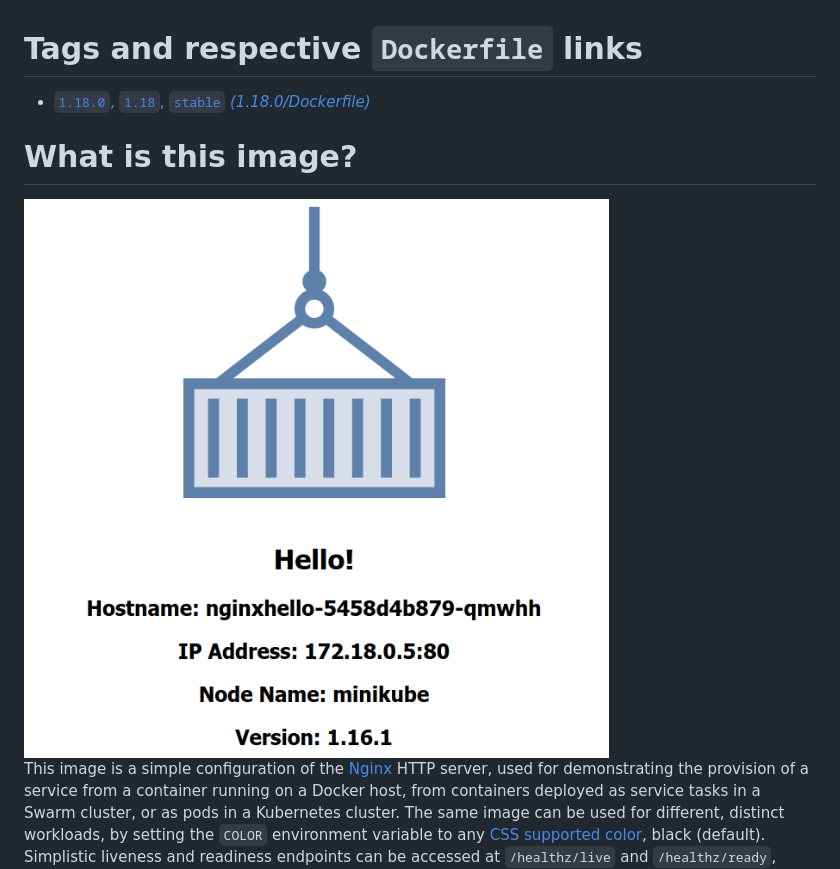
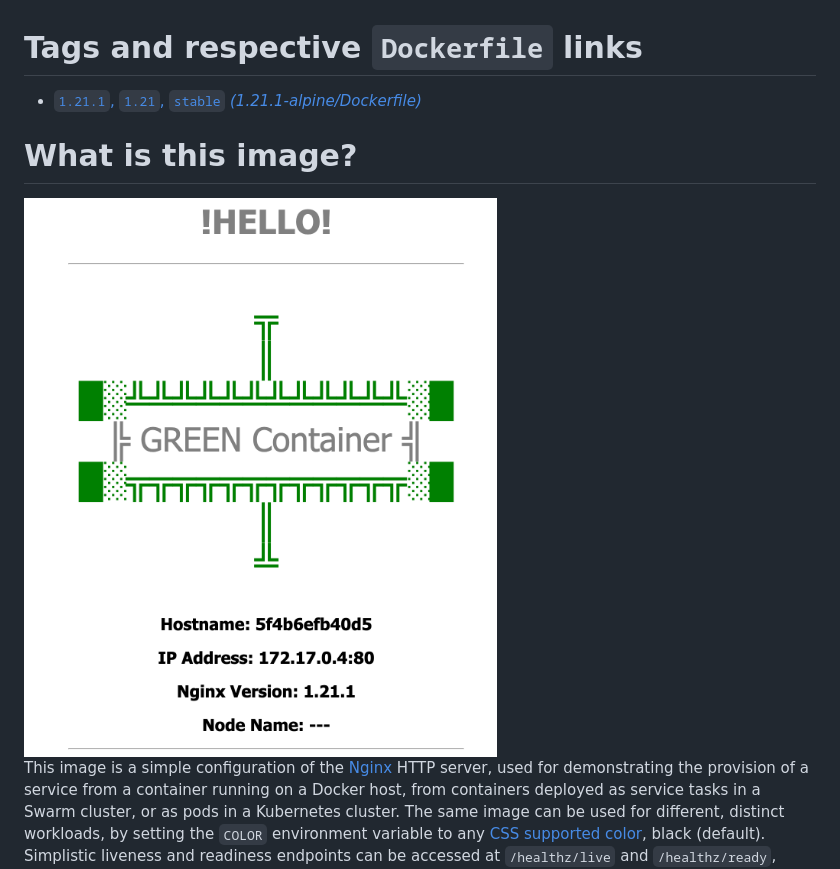
Before and after one commit to nbrownuk/docker-nginxhello, a Markdown page: README.md, the part around the change. GitHub-like rendering; pictures changed too: screenshot.png.

Commit message:
set nginx image to 1.21.1-alpine. changed screenshot

```diff
--- a/README.md
+++ b/README.md
@@ -1,10 +1,10 @@
 # Tags and respective `Dockerfile` links
 
-- [`1.18.0`, `1.18`, `stable` *(1.18.0/Dockerfile)*](https://github.com/nbrownuk/docker-nginxhello/blob/master/Dockerfile)
+- [`1.21.1`, `1.21`, `stable` *(1.21.1-alpine/Dockerfile)*](https://github.com/nbrownuk/docker-nginxhello/blob/master/Dockerfile)
 
 # What is this image?
 
-<img src="https://github.com/nbrownuk/docker-nginxhello/blob/master/screenshot.png" alt="Output" style="zoom:75%;" />
+<img src="screenshot.png" alt="Output" style="zoom:75%;" />
 
 This image is a simple configuration of the [Nginx](https://nginx.org/en/) HTTP server, used for demonstrating the provision of a service from a container running on a Docker host, from containers deployed as service tasks in a Swarm cluster, or as pods in a Kubernetes cluster. The same image can be used for different, distinct workloads, by setting the `COLOR` environment variable to any [CSS supported color](https://www.w3schools.com/cssref/css_colors.asp), black (default). Simplistic liveness and readiness endpoints can be accessed at `/healthz/live` and `/healthz/ready`, respectively.
 
```
Also changed, not shown: 1 other file.
